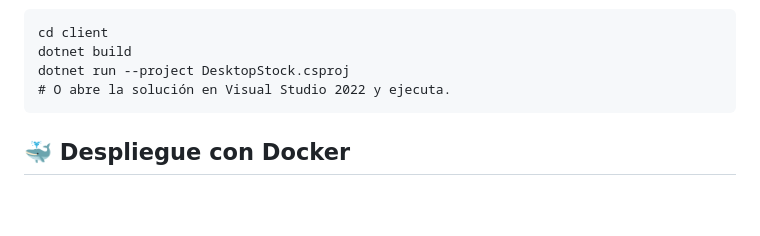
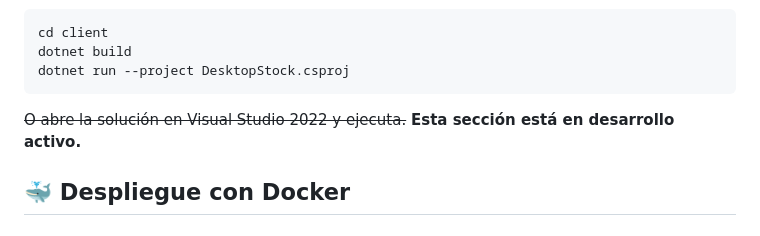
Before and after one commit to MauroKpoxD/DesktopManagerStock, a Markdown page: README.md, the part around one of its changes. Rendered like a GitHub page; blank space fills up the shorter version.

```diff
--- a/README.md
+++ b/README.md
@@ -151,8 +151,8 @@ python main.py
 <code>cd client
 dotnet build
 dotnet run --project DesktopStock.csproj</code>
-# O abre la solución en Visual Studio 2022 y ejecuta.
 </pre>
+<p><del>O abre la solución en Visual Studio 2022 y ejecuta.</del> <strong>Esta sección está en desarrollo activo.</strong></p>
 
 <h2>🐳 Despliegue con Docker</h2>
 
```
Also changed, not shown: other parts of README.md (+1 -1 lines).
